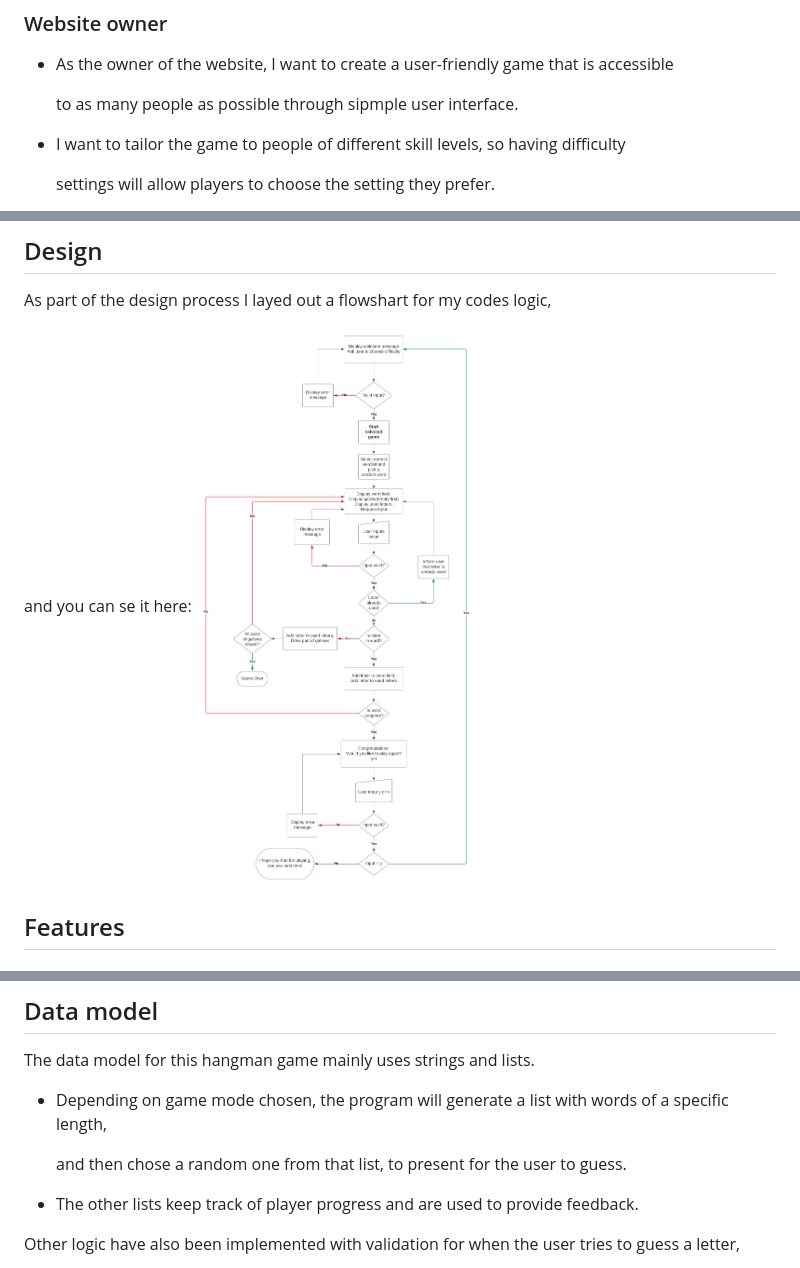
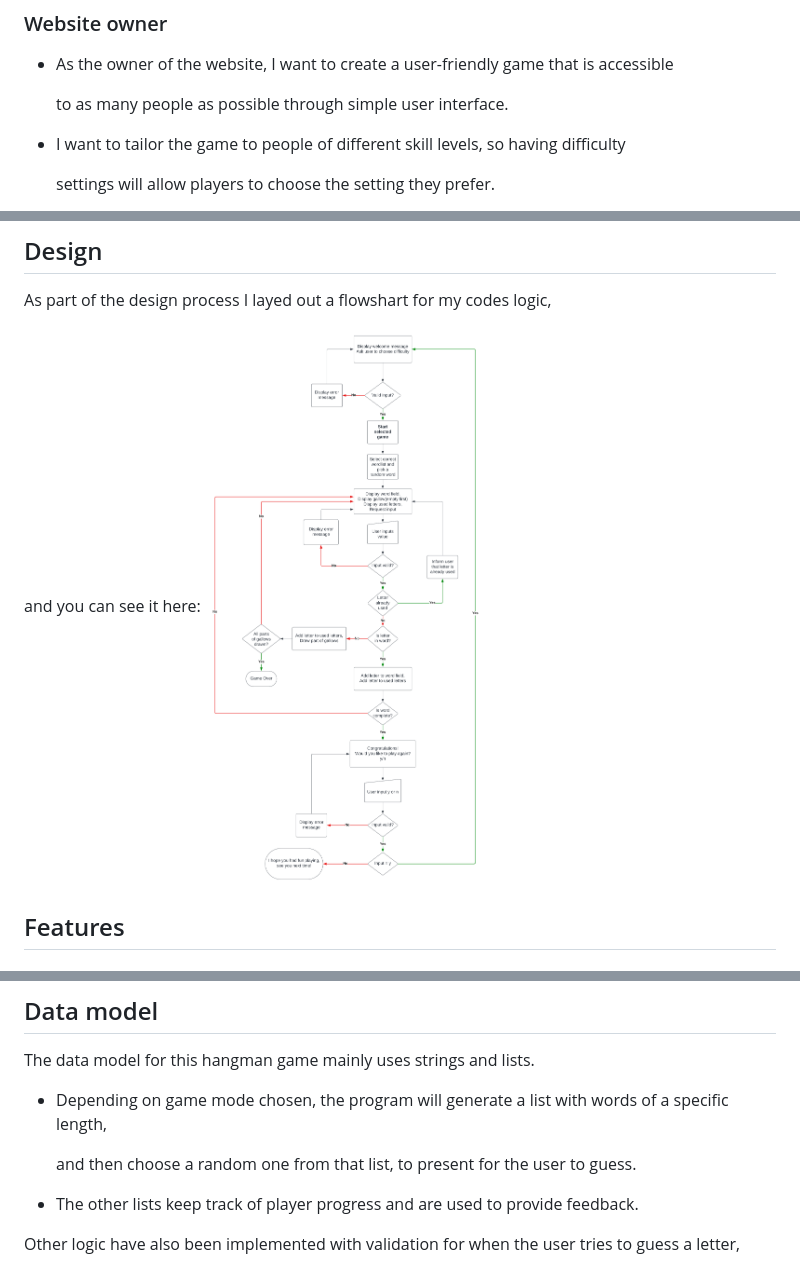
Before and after one commit to hogbergmarkus/pythonic-hangman, a Markdown page: README.md, 3 parts joined by grey strips. Drawn GitHub-style.

Commit message:
Correct various spelling in README.md

```diff
--- a/README.md
+++ b/README.md
@@ -82,7 +82,7 @@ Have a go, see if you can guess the word, or if you get hung!
 
 - As the owner of the website, I want to create a user-friendly game that is accessible
 
-  to as many people as possible through sipmple user interface.
+  to as many people as possible through simple user interface.
 
 - I want to tailor the game to people of different skill levels, so having difficulty
 
@@ -116,7 +116,7 @@ went wrong and what was expected.
 
 As part of the design process I layed out a flowshart for my codes logic,
 
-and you can se it here: ![flowshart here.](documentation/flowshart/hangman.png)
+and you can see it here: ![flowshart here.](documentation/flowshart/hangman.png)
 
 ## Features
 
@@ -214,7 +214,7 @@ The data model for this hangman game mainly uses strings and lists.
 
 - Depending on game mode chosen, the program will generate a list with words of a specific length,
 
-  and then chose a random one from that list, to present for the user to guess.
+  and then choose a random one from that list, to present for the user to guess.
 
 - The other lists keep track of player progress and are used to provide feedback.
 
```
Also changed, not shown: other parts of README.md (+0 -2 lines).
